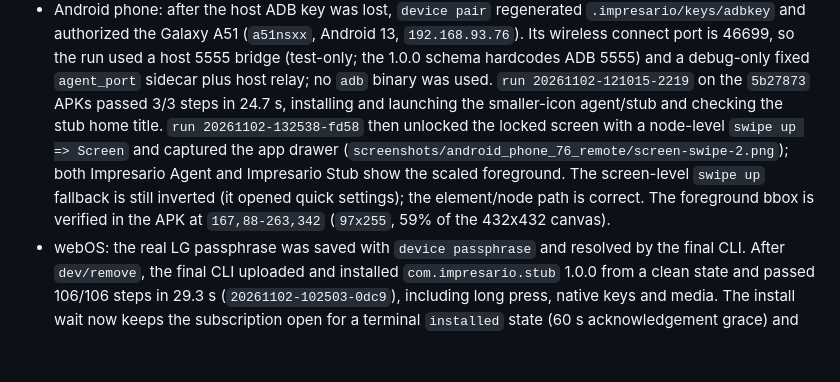
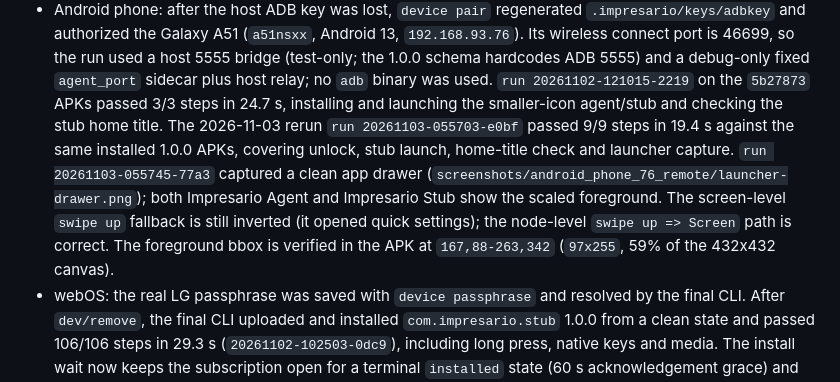
Before and after one commit to Mohamed-Kilany/impresario, a Markdown page: docs/STATUS.md, the part around the change. GitHub-like rendering; blank space fills up the shorter version.

Commit message:
docs: rerun Android phone 1.0.0 evidence

```diff
--- a/docs/STATUS.md
+++ b/docs/STATUS.md
@@ -94,13 +94,16 @@ later code changes are the webOS install-wait fix and the Android icon scale.
   debug-only fixed `agent_port` sidecar plus host relay; no `adb` binary was
   used. `run 20261102-121015-2219` on the `5b27873` APKs passed 3/3 steps in
   24.7 s, installing and launching the smaller-icon agent/stub and checking
-  the stub home title. `run 20261102-132538-fd58` then unlocked the locked
-  screen with a node-level `swipe up => Screen` and captured the app drawer
-  (`screenshots/android_phone_76_remote/screen-swipe-2.png`); both Impresario
+  the stub home title. The 2026-11-03 rerun `run 20261103-055703-e0bf` passed
+  9/9 steps in 19.4 s against the same installed 1.0.0 APKs, covering unlock,
+  stub launch, home-title check and launcher capture. `run
+  20261103-055745-77a3` captured a clean app drawer
+  (`screenshots/android_phone_76_remote/launcher-drawer.png`); both Impresario
   Agent and Impresario Stub show the scaled foreground. The screen-level
   `swipe up` fallback is still inverted (it opened quick settings); the
-  element/node path is correct. The foreground bbox is verified in the APK at
-  `167,88-263,342` (`97x255`, 59% of the 432x432 canvas).
+  node-level `swipe up => Screen` path is correct. The foreground bbox is
+  verified in the APK at `167,88-263,342` (`97x255`, 59% of the 432x432
+  canvas).
 - webOS: the real LG passphrase was saved with `device passphrase` and resolved
   by the final CLI. After `dev/remove`, the final CLI uploaded and installed
   `com.impresario.stub` 1.0.0 from a clean state and passed 106/106 steps in
```
